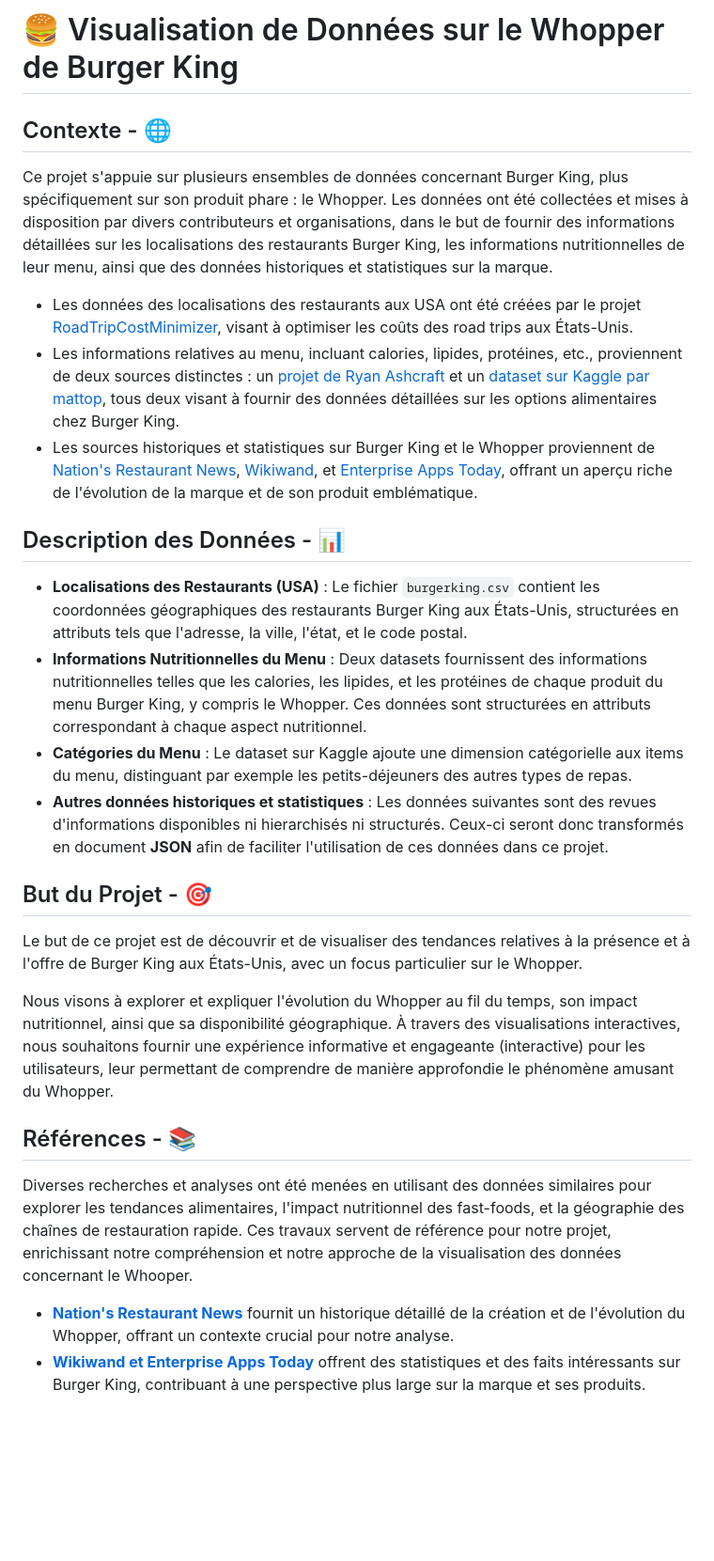
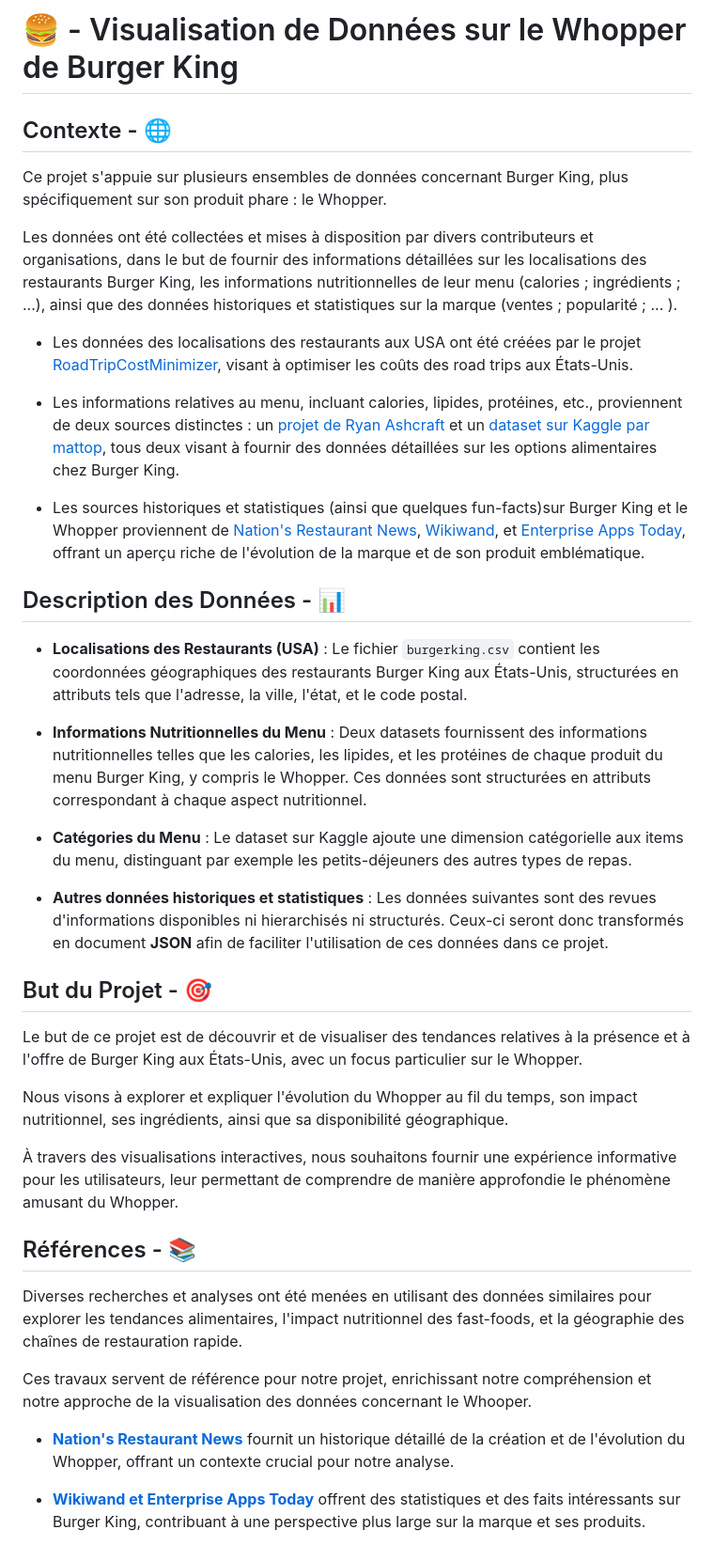
Before and after one commit to GilliandSami/whopper-website, a Markdown page: README.md, the part around the change. Shown: that part at 94% size. Drawn GitHub-style; blank space fills up the shorter version.

Commit message:
Changements d'informations dans le README et structuration des informations - V1.2

```diff
--- a/README.md
+++ b/README.md
@@ -1,29 +1,41 @@
-# 🍔 Visualisation de Données sur le Whopper de Burger King
+# 🍔 - Visualisation de Données sur le Whopper de Burger King
 
 ## Contexte - 🌐
 
-Ce projet s'appuie sur plusieurs ensembles de données concernant Burger King, plus spécifiquement sur son produit phare : le Whopper. Les données ont été collectées et mises à disposition par divers contributeurs et organisations, dans le but de fournir des informations détaillées sur les localisations des restaurants Burger King, les informations nutritionnelles de leur menu, ainsi que des données historiques et statistiques sur la marque.
+Ce projet s'appuie sur plusieurs ensembles de données concernant Burger King, plus spécifiquement sur son produit phare : le Whopper.
+
+Les données ont été collectées et mises à disposition par divers contributeurs et organisations, dans le but de fournir des informations détaillées sur les localisations des restaurants Burger King, les informations nutritionnelles de leur menu (calories ; ingrédients ; ...), ainsi que des données historiques et statistiques sur la marque (ventes ; popularité ; ... ).
 
 - Les données des localisations des restaurants aux USA ont été créées par le projet [RoadTripCostMinimizer](https://github.com/tywin1104/RoadTripCostMinimizer), visant à optimiser les coûts des road trips aux États-Unis.
+
 - Les informations relatives au menu, incluant calories, lipides, protéines, etc., proviennent de deux sources distinctes : un [projet de Ryan Ashcraft](https://github.com/ryanashcraft/restaurant-nutrition-data) et un [dataset sur Kaggle par mattop](https://www.kaggle.com/datasets/mattop/burger-king-menu-nutrition-data), tous deux visant à fournir des données détaillées sur les options alimentaires chez Burger King.
-- Les sources historiques et statistiques sur Burger King et le Whopper proviennent de [Nation's Restaurant News](https://www.nrn.com/latest-headlines/history-burger-kings-whopper), [Wikiwand](https://www.wikiwand.com/en/Whopper), et [Enterprise Apps Today](https://www.enterpriseappstoday.com/stats/burger-king-statistics.html), offrant un aperçu riche de l'évolution de la marque et de son produit emblématique.
+
+- Les sources historiques et statistiques (ainsi que quelques fun-facts)sur Burger King et le Whopper proviennent de [Nation's Restaurant News](https://www.nrn.com/latest-headlines/history-burger-kings-whopper), [Wikiwand](https://www.wikiwand.com/en/Whopper), et [Enterprise Apps Today](https://www.enterpriseappstoday.com/stats/burger-king-statistics.html), offrant un aperçu riche de l'évolution de la marque et de son produit emblématique.
 
 ## Description des Données - 📊
 
 - **Localisations des Restaurants (USA)** : Le fichier `burgerking.csv` contient les coordonnées géographiques des restaurants Burger King aux États-Unis, structurées en attributs tels que l'adresse, la ville, l'état, et le code postal.
+
 - **Informations Nutritionnelles du Menu** : Deux datasets fournissent des informations nutritionnelles telles que les calories, les lipides, et les protéines de chaque produit du menu Burger King, y compris le Whopper. Ces données sont structurées en attributs correspondant à chaque aspect nutritionnel.
+
 - **Catégories du Menu** : Le dataset sur Kaggle ajoute une dimension catégorielle aux items du menu, distinguant par exemple les petits-déjeuners des autres types de repas.
+
 - **Autres données historiques et statistiques** : Les données suivantes sont des revues d'informations disponibles ni hierarchisés ni structurés. Ceux-ci seront donc transformés en document **JSON** afin de faciliter l'utilisation de ces données dans ce projet.
 
 ## But du Projet - 🎯
 
 Le but de ce projet est de découvrir et de visualiser des tendances relatives à la présence et à l'offre de Burger King aux États-Unis, avec un focus particulier sur le Whopper.
 
-Nous visons à explorer et expliquer l'évolution du Whopper au fil du temps, son impact nutritionnel, ainsi que sa disponibilité géographique. À travers des visualisations interactives, nous souhaitons fournir une expérience informative et engageante (interactive) pour les utilisateurs, leur permettant de comprendre de manière approfondie le phénomène amusant du Whopper.
+Nous visons à explorer et expliquer l'évolution du Whopper au fil du temps, son impact nutritionnel, ses ingrédients, ainsi que sa disponibilité géographique.
+
+À travers des visualisations interactives, nous souhaitons fournir une expérience informative pour les utilisateurs, leur permettant de comprendre de manière approfondie le phénomène amusant du Whopper.
 
 ## Références - 📚
 
-Diverses recherches et analyses ont été menées en utilisant des données similaires pour explorer les tendances alimentaires, l'impact nutritionnel des fast-foods, et la géographie des chaînes de restauration rapide. Ces travaux servent de référence pour notre projet, enrichissant notre compréhension et notre approche de la visualisation des données concernant le Whooper.
+Diverses recherches et analyses ont été menées en utilisant des données similaires pour explorer les tendances alimentaires, l'impact nutritionnel des fast-foods, et la géographie des chaînes de restauration rapide.
+
+Ces travaux servent de référence pour notre projet, enrichissant notre compréhension et notre approche de la visualisation des données concernant le Whooper.
 
 - [**Nation's Restaurant News**](https://www.nrn.com/news) fournit un historique détaillé de la création et de l'évolution du Whopper, offrant un contexte crucial pour notre analyse.
+
 - [**Wikiwand et Enterprise Apps Today**](https://www.wikiwand.com/en/Burger_King) offrent des statistiques et des faits intéressants sur Burger King, contribuant à une perspective plus large sur la marque et ses produits.
```
